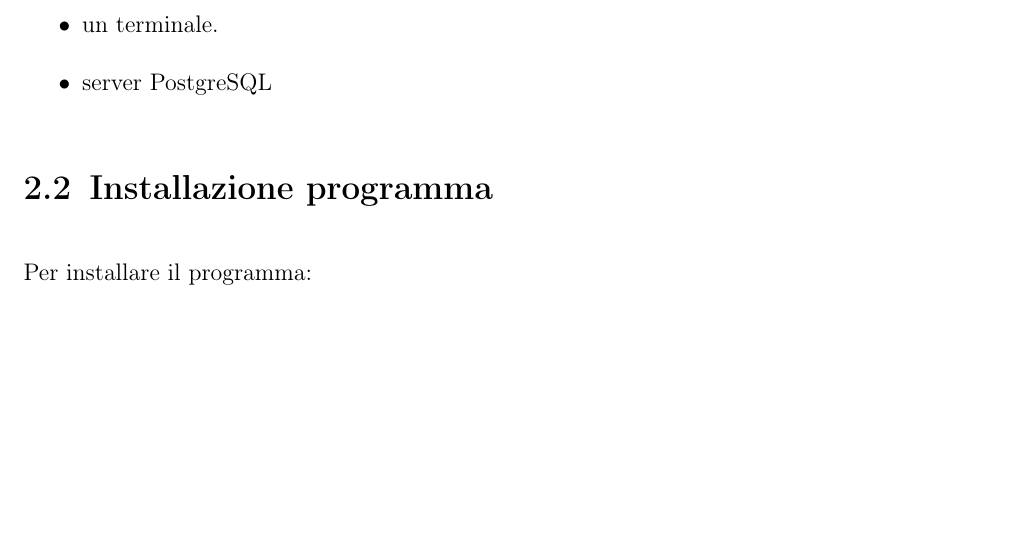
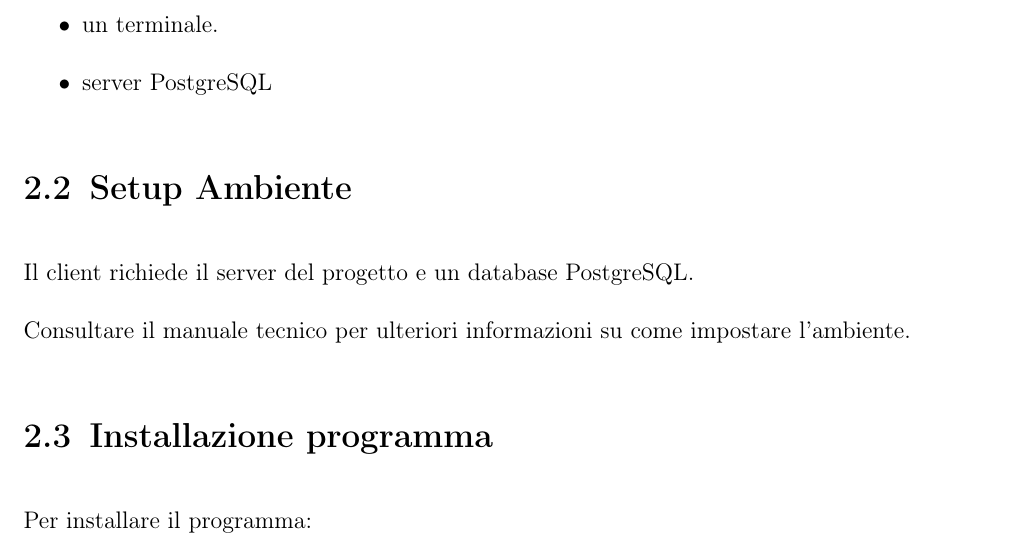
Before and after one commit to Qu4draetto-A3B/UniLab-docs, a LaTeX document (Man_Utente.tex, which reads tex/utente/content.tex): part of page 6 of 11, cut so that both start at the same text, the shorter picture padded with empty space. Compiled offline with pdfLaTeX.

Commit message:
Setup ambiente

```diff
--- a/tex/utente/content.tex
+++ b/tex/utente/content.tex
@@ -53,6 +53,12 @@ Per eseguire l’applicazione \`e necessario avere a disposizione:
 	\item un terminale.
 	\item server PostgreSQL
 \end{itemize}
+
+\section{Setup Ambiente}
+
+Il client richiede il server del progetto e un database PostgreSQL.
+
+Consultare il manuale tecnico per ulteriori informazioni su come impostare l'ambiente.
 
 \section{Installazione programma}
 
```
